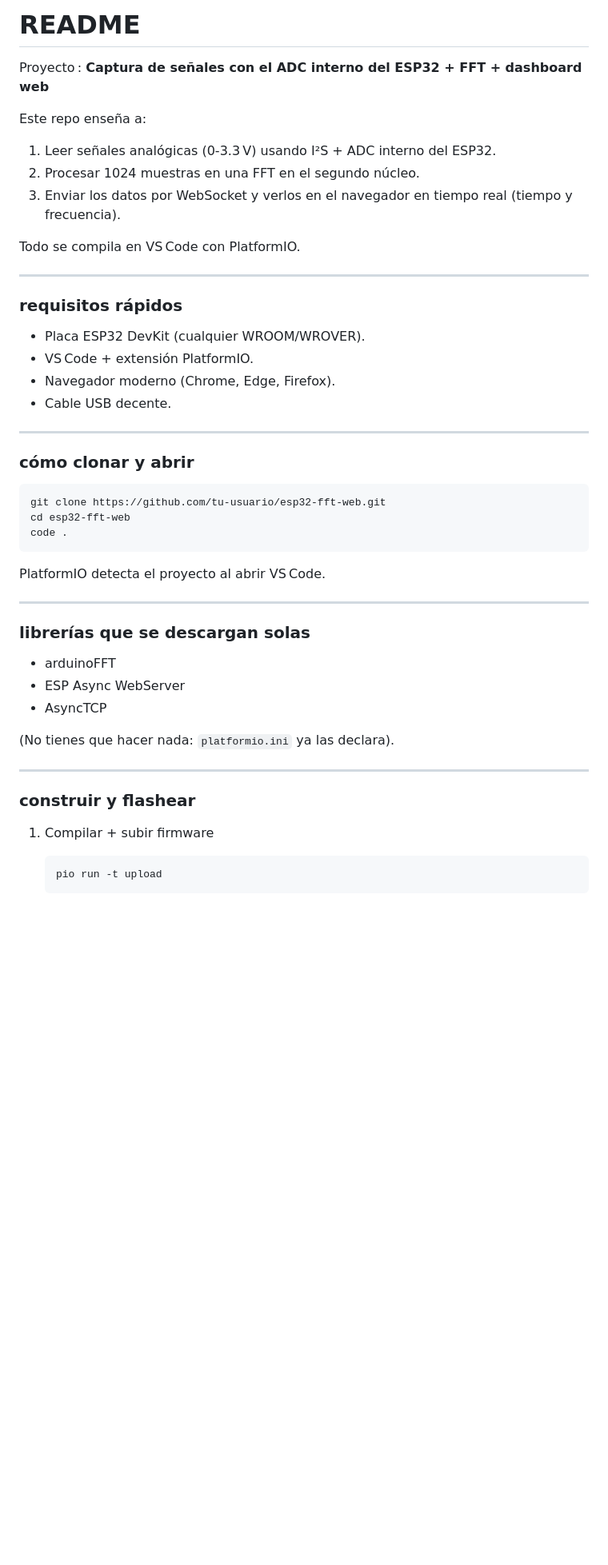
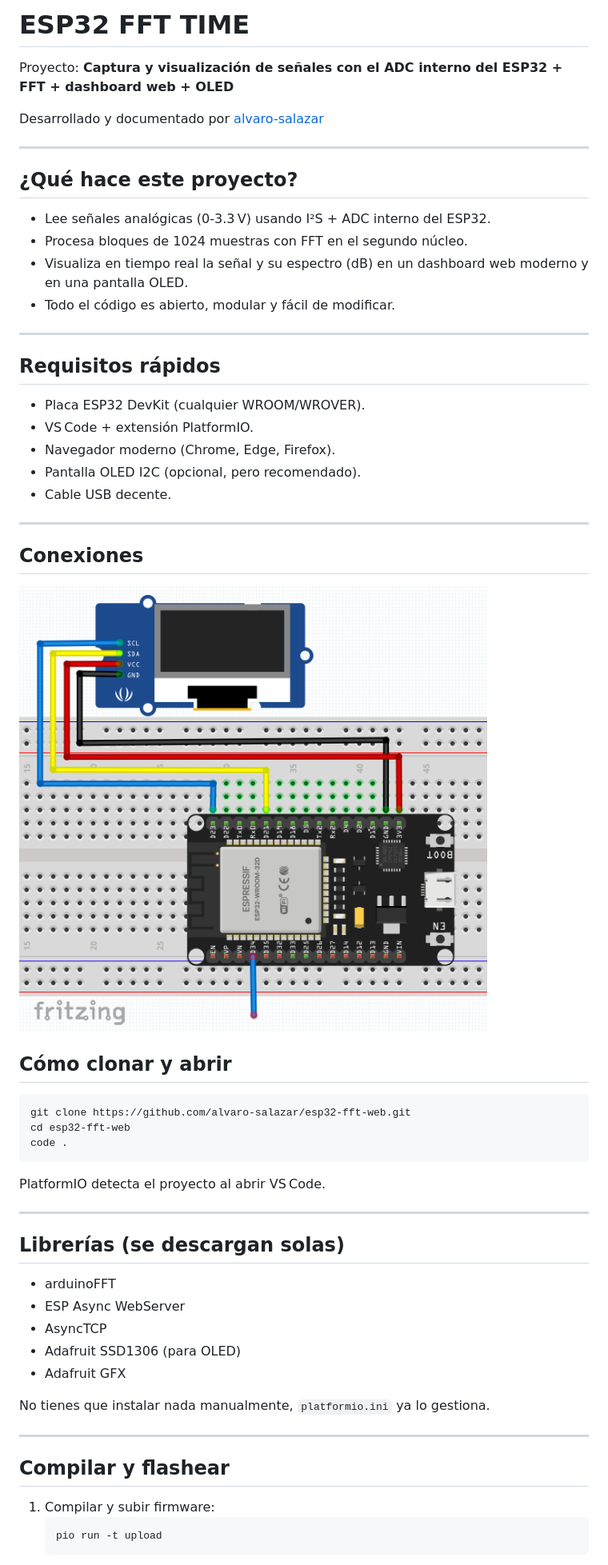
Before and after one commit to alvaro-salazar/esp32-fft-time, a Markdown page: README.md, the part around the change printed below. Shown: that part at 80% size. Drawn GitHub-style; pictures changed too: image.png (added); blank space fills up the shorter version.

````diff
--- a/README.md
+++ b/README.md
@@ -1,52 +1,61 @@
-# README
+# ESP32 FFT TIME
 
-Proyecto : **Captura de señales con el ADC interno del ESP32 + FFT + dashboard web**
+Proyecto: **Captura y visualización de señales con el ADC interno del ESP32 + FFT + dashboard web + OLED**
 
-Este repo enseña a:
-
-1. Leer señales analógicas (0‑3.3 V) usando I²S + ADC interno del ESP32.
-2. Procesar 1024 muestras en una FFT en el segundo núcleo.
-3. Enviar los datos por WebSocket y verlos en el navegador en tiempo real (tiempo y frecuencia).
-
-Todo se compila en VS Code con PlatformIO.
+Desarrollado y documentado por [alvaro-salazar](https://github.com/alvaro-salazar)
 
 ---
 
-### requisitos rápidos
+## ¿Qué hace este proyecto?
 
-* Placa ESP32 DevKit (cualquier WROOM/WROVER).
-* VS Code + extensión PlatformIO.
-* Navegador moderno (Chrome, Edge, Firefox).
-* Cable USB decente.
+- Lee señales analógicas (0‑3.3 V) usando I²S + ADC interno del ESP32.
+- Procesa bloques de 1024 muestras con FFT en el segundo núcleo.
+- Visualiza en tiempo real la señal y su espectro (dB) en un dashboard web moderno y en una pantalla OLED.
+- Todo el código es abierto, modular y fácil de modificar.
 
 ---
 
-### cómo clonar y abrir
+## Requisitos rápidos
 
-```
-git clone https://github.com/tu‑usuario/esp32‑fft‑web.git
-cd esp32‑fft‑web
+- Placa ESP32 DevKit (cualquier WROOM/WROVER).
+- VS Code + extensión PlatformIO.
+- Navegador moderno (Chrome, Edge, Firefox).
+- Pantalla OLED I2C (opcional, pero recomendado).
+- Cable USB decente.
+
+---
+
+## Conexiones
+
+![conexiones](image.png)
+
+
+## Cómo clonar y abrir
+
+```sh
+git clone https://github.com/alvaro-salazar/esp32-fft-web.git
+cd esp32-fft-web
 code .
 ```
-
 PlatformIO detecta el proyecto al abrir VS Code.
 
 ---
 
-### librerías que se descargan solas
+## Librerías (se descargan solas)
 
-* arduinoFFT
-* ESP Async WebServer
-* AsyncTCP
+- arduinoFFT
+- ESP Async WebServer
+- AsyncTCP
+- Adafruit SSD1306 (para OLED)
+- Adafruit GFX
 
-(No tienes que hacer nada: `platformio.ini` ya las declara).
+No tienes que instalar nada manualmente, `platformio.ini` ya lo gestiona.
 
 ---
 
-### construir y flashear
+## Compilar y flashear
 
-1. Compilar + subir firmware
-
-   ```
+1. Compilar y subir firmware:
+   ```sh
    pio run -t upload
    ```
````
Also changed, not shown: other parts of README.md (+29 -30 lines), 10 other files.
